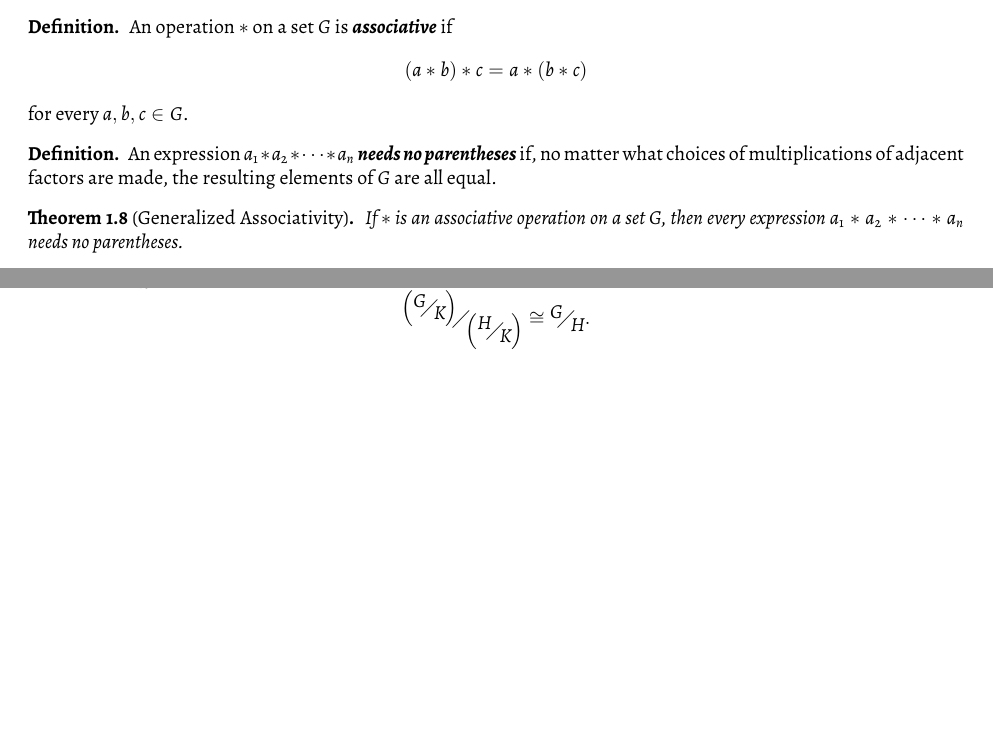
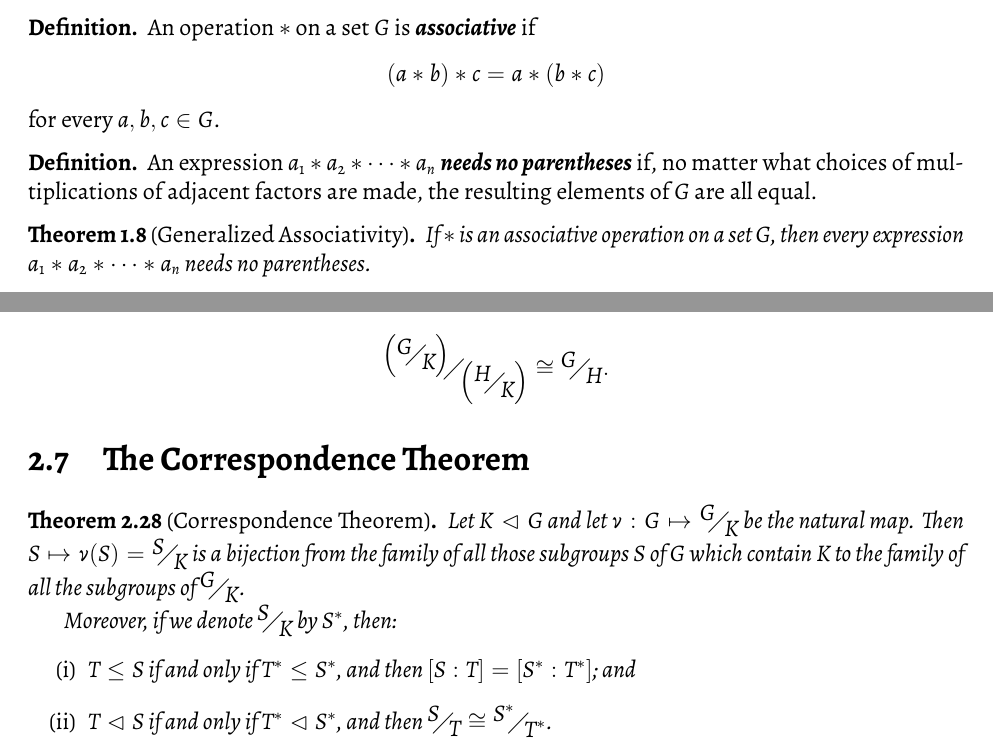
Before and after one commit to robireton/math5014, a LaTeX document (notes.tex): two parts of pages 2 and 6 of 6 before the commit and two parts of pages 2 and 7 of 7 after it, joined at a grey line, cut so that both start at the same text, the shorter picture padded with empty space. Compiled offline with XeLaTeX.

Commit message:
Correspondence Theorem

```diff
--- a/notes.tex
+++ b/notes.tex
@@ -1,4 +1,4 @@
-\documentclass[10pt]{report}
+\documentclass[12pt]{report}
 \usepackage[top=0.75in, bottom=1in, left=1in, right=1in]{geometry}
 \usepackage{amsmath, amssymb, amsthm, faktor}
 \usepackage{mathspec} %loads fontspec as well
@@ -422,4 +422,21 @@
 	\[ \faktor{\left(\faktor{G}{K}\right)}{\left(\faktor{H}{K}\right)}\cong\faktor{G}{H}. \]
 \end{theorem}
 
+
+
+\section{The Correspondence Theorem}
+
+\begin{theorem}[Correspondence Theorem]
+	Let $K\vartriangleleft G$ and let $\nu:G\mapsto\faktor{G}{K}$ be the natural map.
+	Then $S\mapsto\nu(S)=\faktor{S}{K}$ is a bijection from the family of all those subgroups $S$ of $G$ which contain $K$
+	to the family of all the subgroups of $\faktor{G}{K}$.
+	\par
+	Moreover, if we denote $\faktor{S}{K}$ by $S^\ast$, then:
+	\begin{enumerate}
+		\item $T\leq S$ if and only if $T^\ast\leq S^\ast$, and then $[S:T]=[S^\ast:T^\ast]$; and
+		\item $T\vartriangleleft S$ if and only if $T^\ast\vartriangleleft S^\ast$, and then $\faktor{S}{T}\cong\faktor{S^\ast}{T^\ast}$.
+	\end{enumerate}
+\end{theorem}
+
+
 \end{document}
```
